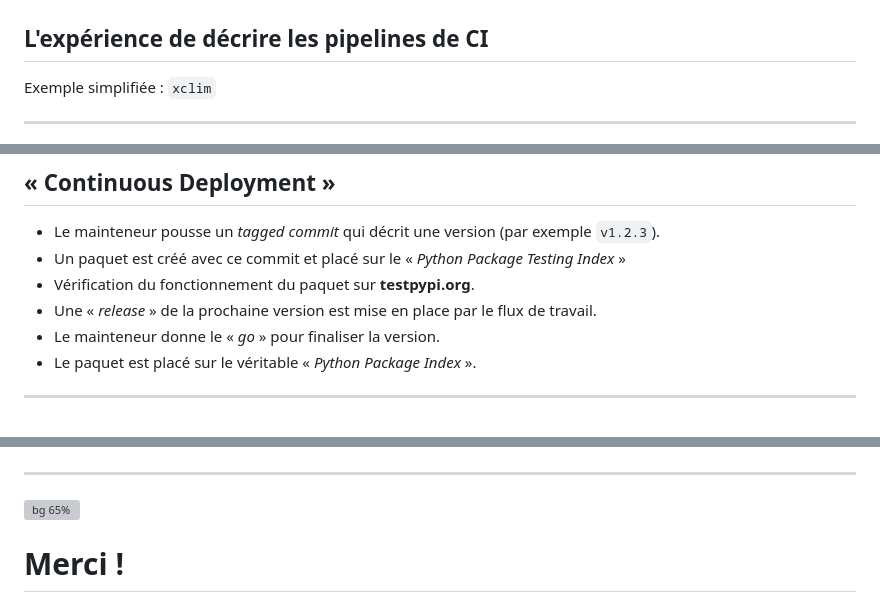
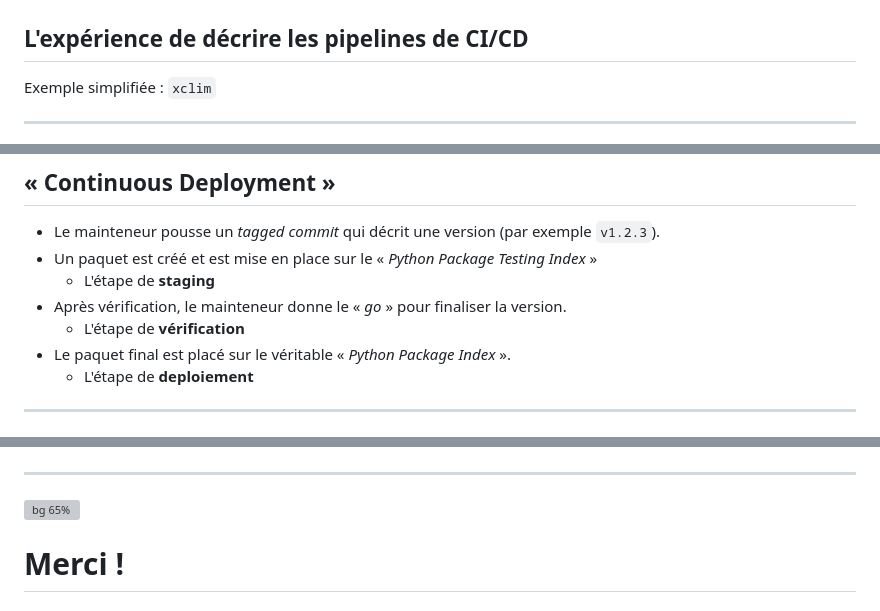
Before and after one commit to Zeitsperre/jamboree, a Markdown page: slides.md, 3 parts joined by grey strips. Drawn GitHub-style; grey boxes are pictures that could not be loaded.

Commit message:
final version

```diff
--- a/slides.md
+++ b/slides.md
@@ -94,7 +94,7 @@ Quelques exemples des services de CI/CD:
 
 ![bg left:55% fit](img/CharlieDayCICD.jpg)
 
-## L'expérience de décrire les pipelines de CI
+## L'expérience de décrire les pipelines de CI/CD
 
 Exemple simplifiée : `xclim`
 
@@ -123,18 +123,19 @@ Exemple simplifiée : `xclim`
 ## <!-- fit --> « **Continuous Deployment** »
 
 * Le mainteneur pousse un *tagged commit* qui décrit une version (par exemple `v1.2.3`).
-* Un paquet est créé avec ce commit et placé sur le « *Python Package Testing Index* »
-* Vérification du fonctionnement du paquet sur **testpypi.org**.
-* Une « *release* » de la prochaine version est mise en place par le flux de travail.
-* Le mainteneur donne le « *go* » pour finaliser la version.
-* Le paquet est placé sur le véritable « *Python Package Index* ».
+* Un paquet est créé et est mise en place sur le « *Python Package Testing Index* »
+  - L'étape de **staging**
+* Après vérification, le mainteneur donne le « *go* » pour finaliser la version.
+  - L'étape de **vérification**
+* Le paquet final est placé sur le véritable « *Python Package Index* ».
+  - L'étape de **deploiement**
 
 ---
 
 <!-- _header: "" -->
 <!-- _footer: "" -->
 
-<!-- Quand on met ça toute ensemble, on trouve la graphique ici -->
+<!-- Quand on met ça toute ensemble, on trouve la graphique ici.-->
 
 ![bg fit](img/CICD.drawio.png)
 
@@ -145,9 +146,9 @@ Exemple simplifiée : `xclim`
     position: absolute;
     top: 5%;
   }
-  p {
+  h4 {
     position: absolute;
-    bottom: 10%;
+    bottom: 8%;
   }
 </style>
 
```
Also changed, not shown: other parts of slides.md (+4 -0 lines).
